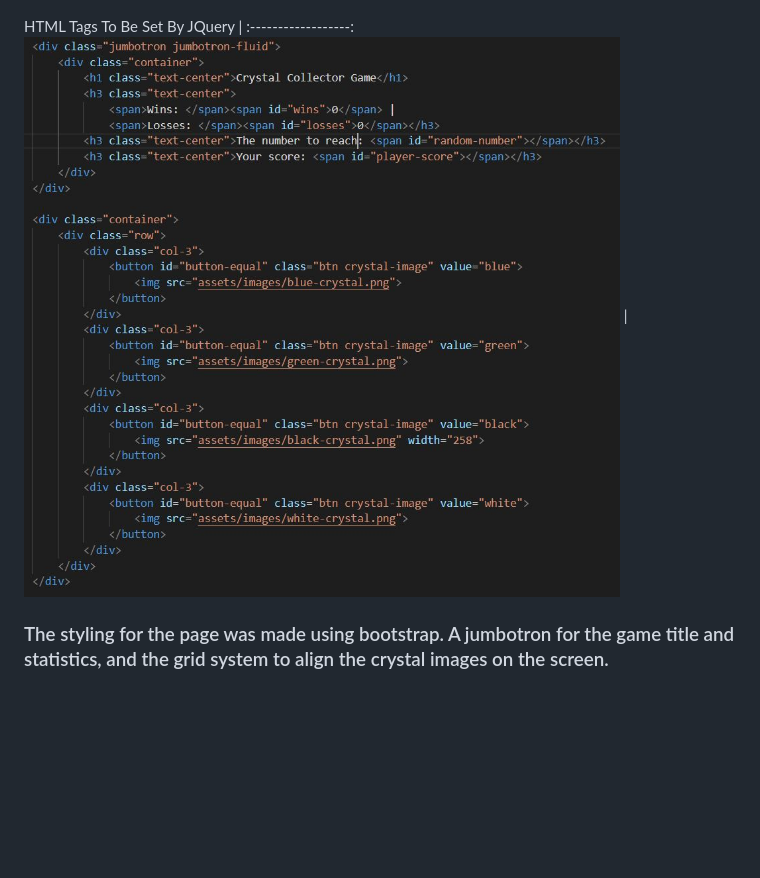
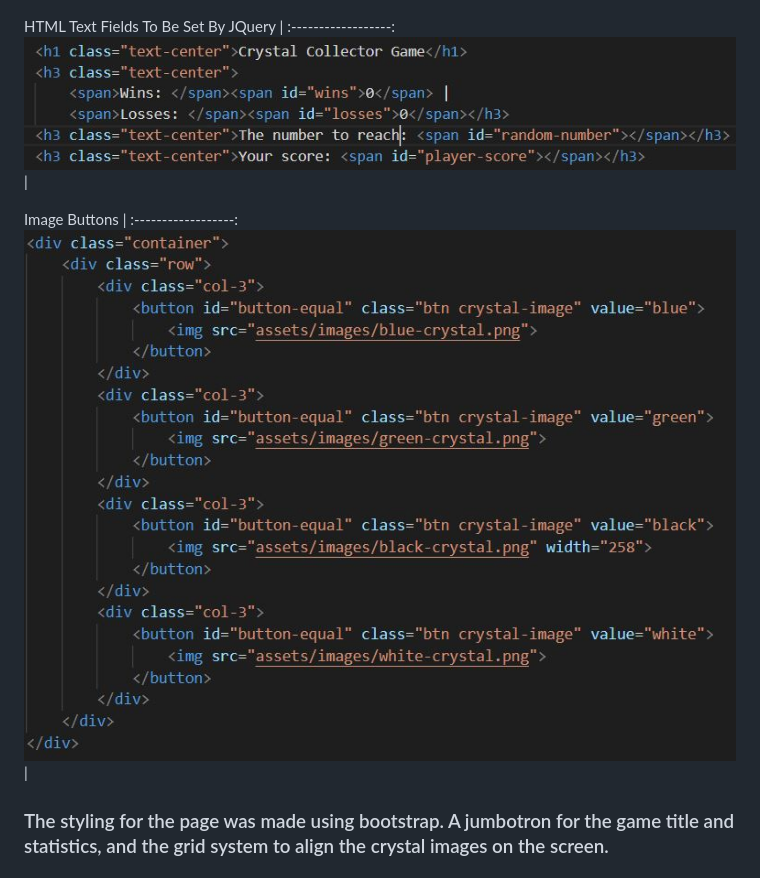
Before and after one commit to mxweidmer/Crystal-Collector-Game, a Markdown page: README.md, the part around the change printed below. Drawn GitHub-style; pictures changed too: assets/images/html-img.JPG (added), assets/images/html-text.JPG (added), assets/images/html.JPG (deleted); blank space fills up the shorter version.

Commit message:
more readme updates

```diff
--- a/README.md
+++ b/README.md
@@ -29,9 +29,13 @@ Reset Game Function |
 :------------------:
 ![Reset Game Function](https://github.com/mxweidmer/Crystal-Collector-Game/blob/master/assets/images/reset-function.JPG) |
 
-HTML Tags To Be Set By JQuery |
+HTML Text Fields To Be Set By JQuery |
 :------------------:
-![Variables](https://github.com/mxweidmer/Crystal-Collector-Game/blob/master/assets/images/html.JPG) |
+![HTML Text](https://github.com/mxweidmer/Crystal-Collector-Game/blob/master/assets/images/html-text.JPG) |
+
+Image Buttons |
+:------------------:
+![HTML Images](https://github.com/mxweidmer/Crystal-Collector-Game/blob/master/assets/images/html-img.JPG) |
 
 ### The styling for the page was made using bootstrap.  A jumbotron for the game title and statistics, and the grid system to align the crystal images on the screen.
 
```
Also changed, not shown: other parts of README.md (+1 -1 lines).
